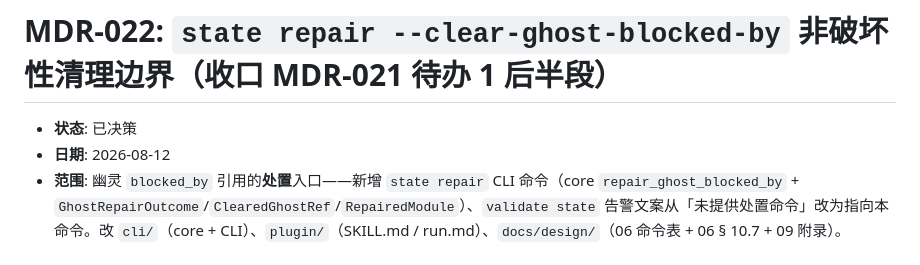
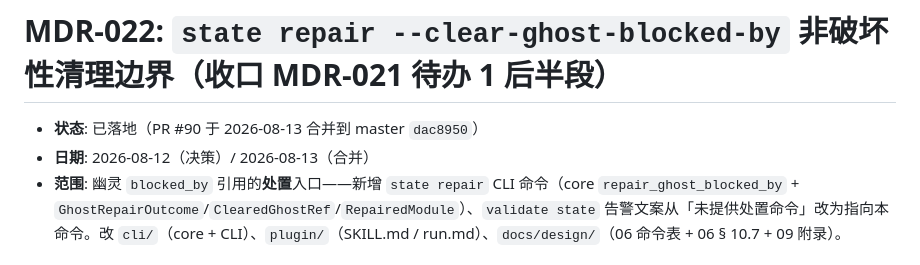
Before and after one commit to snowzhaozhj/rewriteInRust, a Markdown page: docs/decisions/022-ghost-blocked-by-repair-boundary.md, the part around the change. Rendered like a GitHub page.

```diff
--- a/docs/decisions/022-ghost-blocked-by-repair-boundary.md
+++ b/docs/decisions/022-ghost-blocked-by-repair-boundary.md
@@ -1,7 +1,7 @@
 # MDR-022: `state repair --clear-ghost-blocked-by` 非破坏性清理边界（收口 MDR-021 待办 1 后半段）
 
-- **状态**: 已决策
-- **日期**: 2026-08-12
+- **状态**: 已落地（PR #90 于 2026-08-13 合并到 master `dac8950`）
+- **日期**: 2026-08-12（决策）/ 2026-08-13（合并）
 - **范围**: 幽灵 `blocked_by` 引用的**处置**入口——新增 `state repair` CLI 命令（core `repair_ghost_blocked_by` + `GhostRepairOutcome`/`ClearedGhostRef`/`RepairedModule`）、`validate state` 告警文案从「未提供处置命令」改为指向本命令。改 `cli/`（core + CLI）、`plugin/`（SKILL.md / run.md）、`docs/design/`（06 命令表 + 06 § 10.7 + 09 附录）。
 
 ## 背景
```
Also changed, not shown: docs/STATUS.md (+4 -3 lines), docs/decisions/021-no-json-schema-validation.md (+3 -3 lines).
